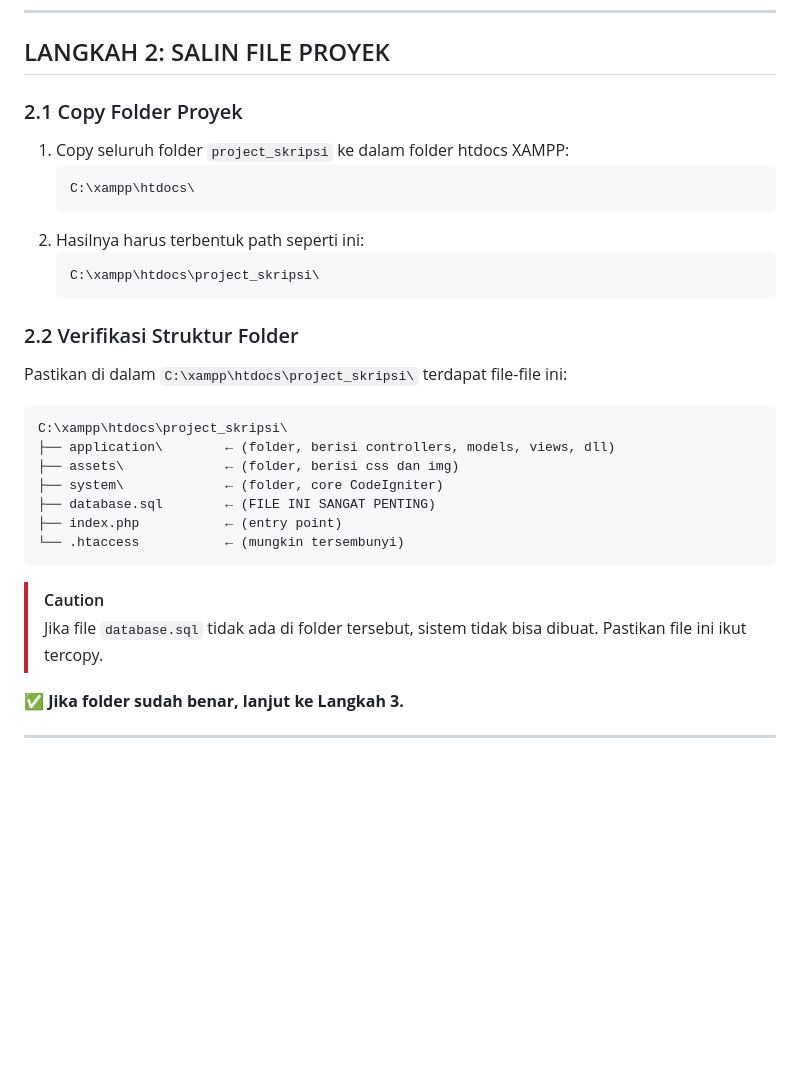
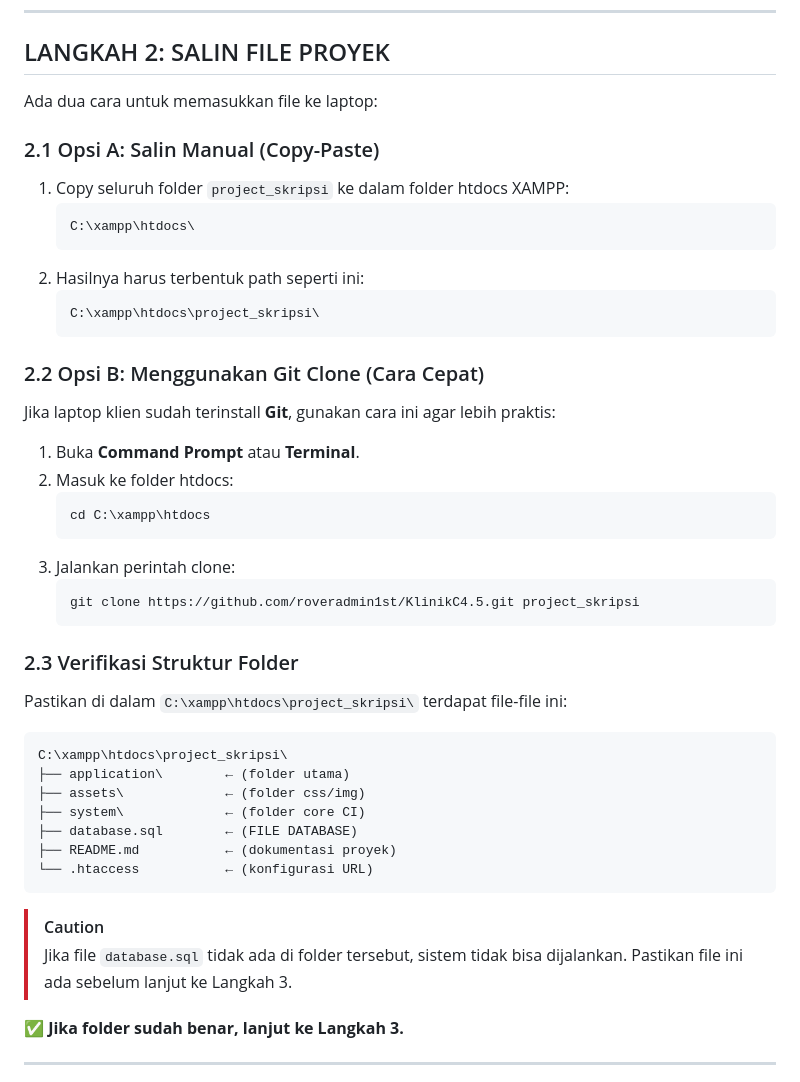
Before and after one commit to lostwar21/KlinikC4.5, a Markdown page: PANDUAN_INSTALASI.md, the part around the change. GitHub-like rendering; blank space fills up the shorter version.

Commit message:
Update installation guide with Git clone instructions for clients

````diff
--- a/PANDUAN_INSTALASI.md
+++ b/PANDUAN_INSTALASI.md
@@ -71,7 +71,9 @@ XAMPP adalah paket yang berisi Apache (web server) + MySQL (database) + PHP, sem
 
 ## LANGKAH 2: SALIN FILE PROYEK
 
-### 2.1 Copy Folder Proyek
+Ada dua cara untuk memasukkan file ke laptop:
+
+### 2.1 Opsi A: Salin Manual (Copy-Paste)
 1. Copy seluruh folder `project_skripsi` ke dalam folder htdocs XAMPP:
    ```
    C:\xampp\htdocs\
@@ -81,22 +83,34 @@ XAMPP adalah paket yang berisi Apache (web server) + MySQL (database) + PHP, sem
    C:\xampp\htdocs\project_skripsi\
    ```
 
-### 2.2 Verifikasi Struktur Folder
+### 2.2 Opsi B: Menggunakan Git Clone (Cara Cepat)
+Jika laptop klien sudah terinstall **Git**, gunakan cara ini agar lebih praktis:
+1. Buka **Command Prompt** atau **Terminal**.
+2. Masuk ke folder htdocs:
+   ```cmd
+   cd C:\xampp\htdocs
+   ```
+3. Jalankan perintah clone:
+   ```bash
+   git clone https://github.com/roveradmin1st/KlinikC4.5.git project_skripsi
+   ```
+
+### 2.3 Verifikasi Struktur Folder
 Pastikan di dalam `C:\xampp\htdocs\project_skripsi\` terdapat file-file ini:
 
 ```
 C:\xampp\htdocs\project_skripsi\
-├── application\        ← (folder, berisi controllers, models, views, dll)
-├── assets\             ← (folder, berisi css dan img)
-├── system\             ← (folder, core CodeIgniter)
-├── database.sql        ← (FILE INI SANGAT PENTING)
-├── index.php           ← (entry point)
-└── .htaccess           ← (mungkin tersembunyi)
+├── application\        ← (folder utama)
+├── assets\             ← (folder css/img)
+├── system\             ← (folder core CI)
+├── database.sql        ← (FILE DATABASE)
+├── README.md           ← (dokumentasi proyek)
+└── .htaccess           ← (konfigurasi URL)
 ```
 
 > [!CAUTION]
-> Jika file `database.sql` tidak ada di folder tersebut, sistem tidak bisa dibuat.
-> Pastikan file ini ikut tercopy.
+> Jika file `database.sql` tidak ada di folder tersebut, sistem tidak bisa dijalankan.
+> Pastikan file ini ada sebelum lanjut ke Langkah 3.
 
 ✅ **Jika folder sudah benar, lanjut ke Langkah 3.**
 
````
